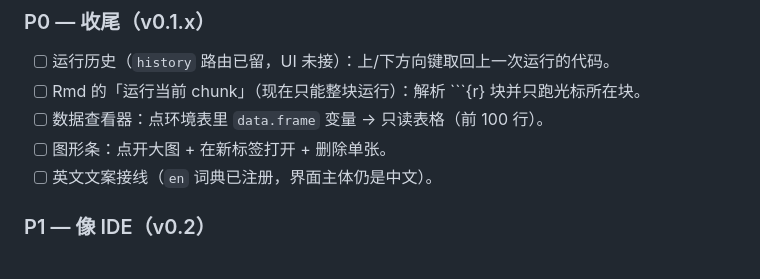
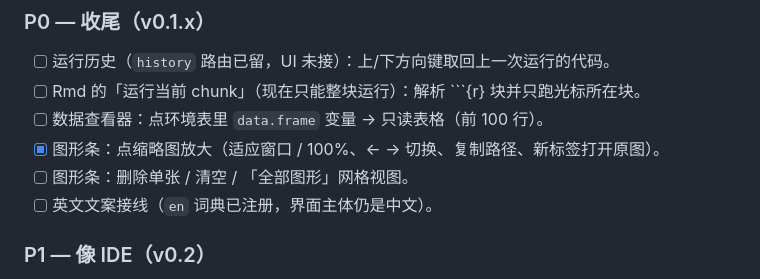
Before and after one commit to seally-web/dsh-r-runner, a Markdown page: docs/PLAN.md, the part around the change. Rendered like a GitHub page.

````diff
--- a/docs/PLAN.md
+++ b/docs/PLAN.md
@@ -97,7 +97,8 @@ DSH 插件分两半，边界由「谁有权限、谁有 UI」决定：
 - [ ] 运行历史（`history` 路由已留，UI 未接）：上/下方向键取回上一次运行的代码。
 - [ ] Rmd 的「运行当前 chunk」（现在只能整块运行）：解析 ```{r} 块并只跑光标所在块。
 - [ ] 数据查看器：点环境表里 `data.frame` 变量 → 只读表格（前 100 行）。
-- [ ] 图形条：点开大图 + 在新标签打开 + 删除单张。
+- [x] 图形条：点缩略图放大（适应窗口 / 100%、← → 切换、复制路径、新标签打开原图）。
+- [ ] 图形条：删除单张 / 清空 / 「全部图形」网格视图。
 - [ ] 英文文案接线（`en` 词典已注册，界面主体仍是中文）。
 
 ### P1 — 像 IDE（v0.2）
````
Also changed, not shown: README.md (+9 -1 lines), docs/lightbox.png (added), docs/panel.png, docs/settings.png, 2 other files.
